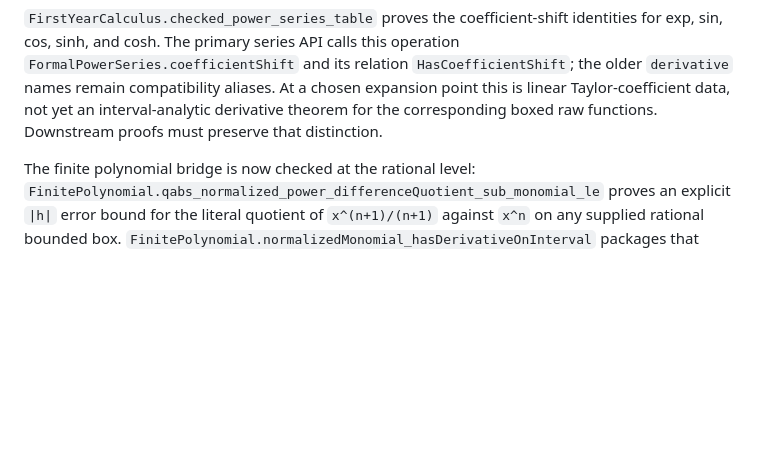
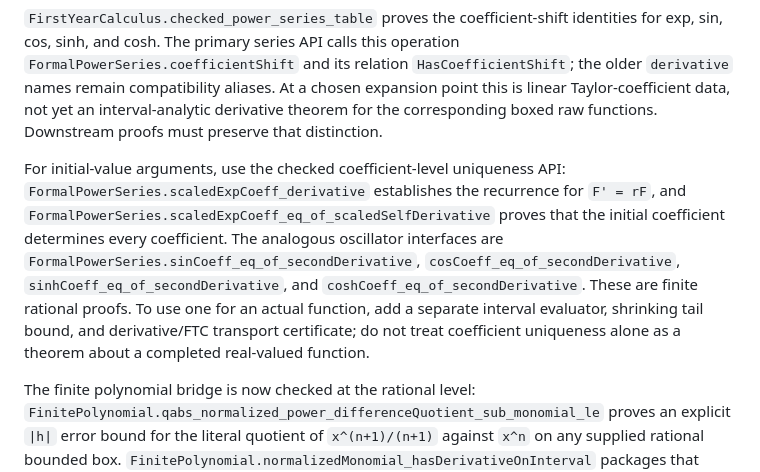
Before and after one commit to liuyao12/computable-analysis, a Markdown page: FORMALIZATION_GUIDE.md, the part around the change. Rendered like a GitHub page; blank space fills up the shorter version.

Commit message:
Document coefficient ODE uniqueness workflow

```diff
--- a/FORMALIZATION_GUIDE.md
+++ b/FORMALIZATION_GUIDE.md
@@ -584,6 +584,19 @@ this operation `FormalPowerSeries.coefficientShift` and its relation
 aliases. At a chosen expansion point this is linear Taylor-coefficient data,
 not yet an interval-analytic derivative theorem for the corresponding boxed
 raw functions. Downstream proofs must preserve that distinction.
+
+For initial-value arguments, use the checked coefficient-level uniqueness API:
+`FormalPowerSeries.scaledExpCoeff_derivative` establishes the recurrence for
+`F' = rF`, and
+`FormalPowerSeries.scaledExpCoeff_eq_of_scaledSelfDerivative` proves that the
+initial coefficient determines every coefficient.  The analogous oscillator
+interfaces are `FormalPowerSeries.sinCoeff_eq_of_secondDerivative`,
+`cosCoeff_eq_of_secondDerivative`,
+`sinhCoeff_eq_of_secondDerivative`, and
+`coshCoeff_eq_of_secondDerivative`.  These are finite rational proofs.  To
+use one for an actual function, add a separate interval evaluator, shrinking
+tail bound, and derivative/FTC transport certificate; do not treat coefficient
+uniqueness alone as a theorem about a completed real-valued function.
 
 The finite polynomial bridge is now checked at the rational level:
 `FinitePolynomial.qabs_normalized_power_differenceQuotient_sub_monomial_le`
```
